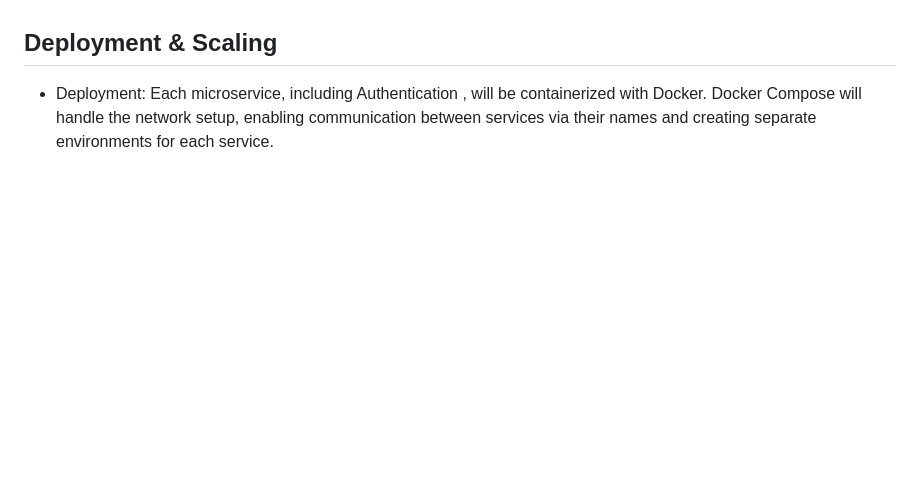
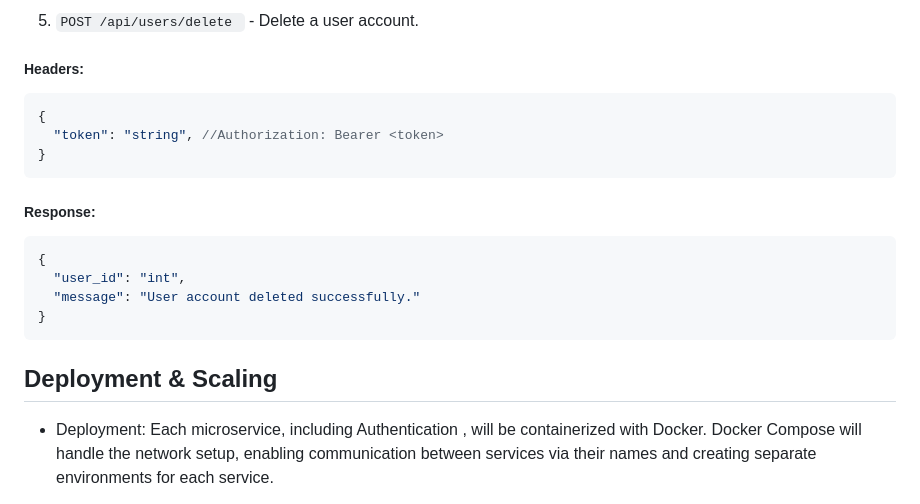
Before and after one commit to andrei-software-engineer/UnoLingo, a Markdown page: README.md, the part around one of its changes. Drawn GitHub-style; blank space fills up the shorter version.

Commit message:
add the endpoints for the user service

````diff
--- a/README.md
+++ b/README.md
@@ -44,3 +118,21 @@ The following system is suitable for the following reasons:
+5. ```POST /api/users/delete ``` - Delete a user account.
+
+##### Headers:
+```json
+{
+  "token": "string", //Authorization: Bearer <token>
+}
+```
+##### Response:
+```json
+{
+  "user_id": "int",
+  "message": "User account deleted successfully."
+}
+```
+
+
+
 ## Deployment & Scaling
 
 * Deployment: Each microservice, including Authentication , will be containerized with Docker. Docker Compose will handle the network setup, enabling communication between services via their names and creating separate environments for each service.
````
Also changed, not shown: other parts of README.md (+74 -0 lines).
